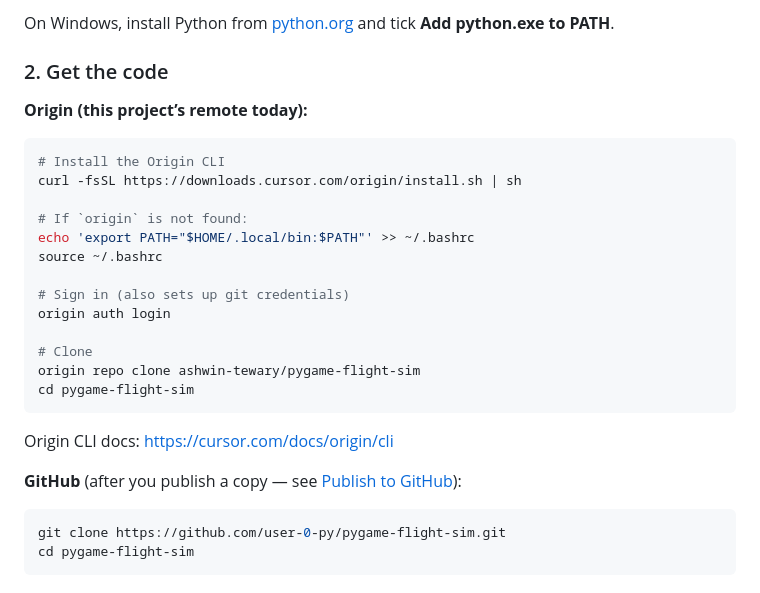
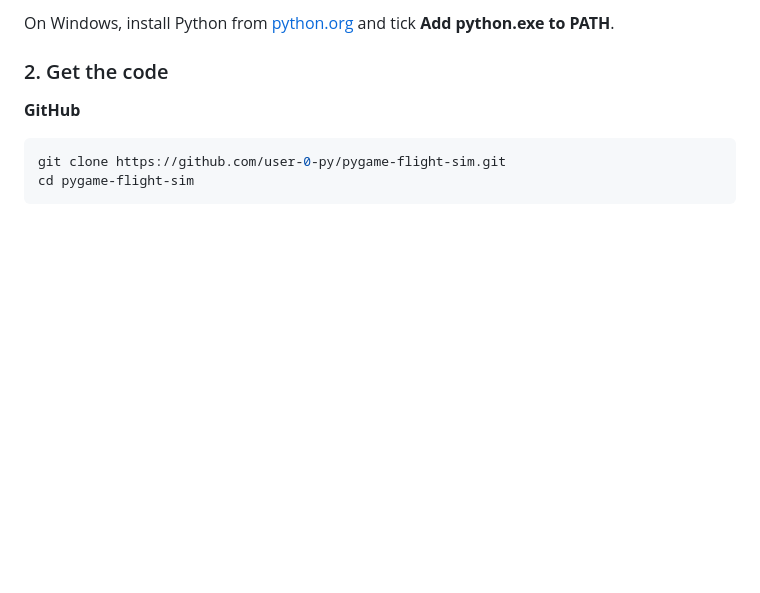
Before and after one commit to user-0-py/pygame-flight-sim, a Markdown page: README.md, the part around the change. Drawn GitHub-style; blank space fills up the shorter version.

````diff
--- a/README.md
+++ b/README.md
@@ -31,27 +31,7 @@ On Windows, install Python from [python.org](https://www.python.org/downloads/)
 
 ### 2. Get the code
 
-**Origin (this project’s remote today):**
-
-```bash
-# Install the Origin CLI
-curl -fsSL https://downloads.cursor.com/origin/install.sh | sh
-
-# If `origin` is not found:
-echo 'export PATH="$HOME/.local/bin:$PATH"' >> ~/.bashrc
-source ~/.bashrc
-
-# Sign in (also sets up git credentials)
-origin auth login
-
-# Clone
-origin repo clone ashwin-tewary/pygame-flight-sim
-cd pygame-flight-sim
-```
-
-Origin CLI docs: [https://cursor.com/docs/origin/cli](https://cursor.com/docs/origin/cli)
-
-**GitHub** (after you publish a copy — see [Publish to GitHub](#publish-to-github)):
+**GitHub**
 
 ```bash
 git clone https://github.com/user-0-py/pygame-flight-sim.git
````
